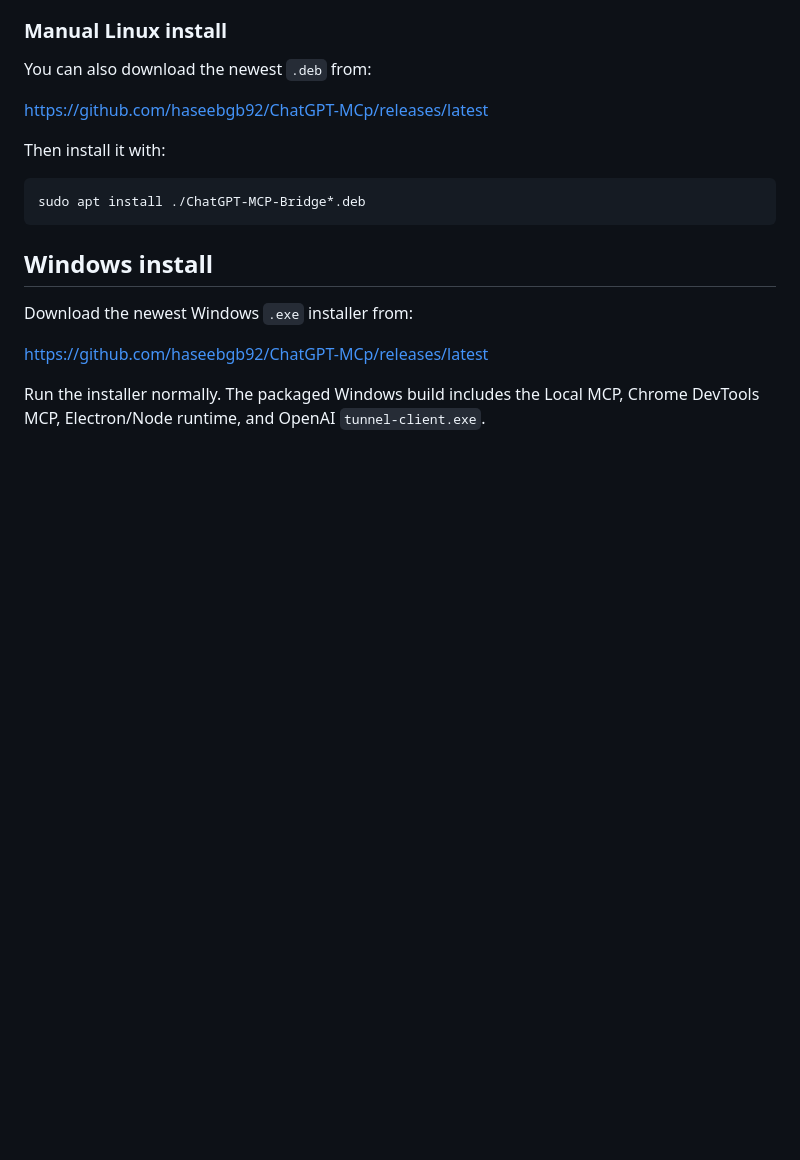
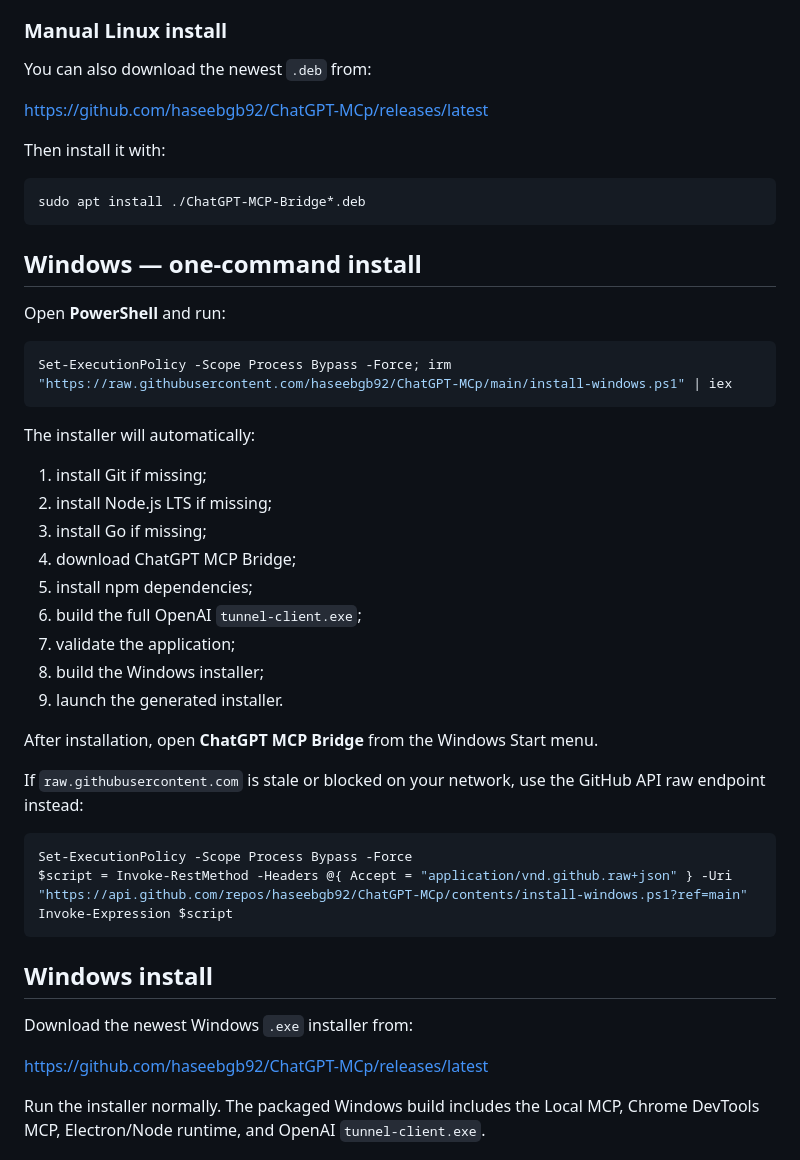
Before and after one commit to haseebgb92/ChatGPT-MCp, a Markdown page: README.md, the part around the change. Drawn GitHub-style; blank space fills up the shorter version.

Commit message:
Document one-command Windows installation

````diff
--- a/README.md
+++ b/README.md
@@ -61,6 +61,36 @@ Then install it with:
 
 ```bash
 sudo apt install ./ChatGPT-MCP-Bridge*.deb
+```
+
+## Windows — one-command install
+
+Open **PowerShell** and run:
+
+```powershell
+Set-ExecutionPolicy -Scope Process Bypass -Force; irm "https://raw.githubusercontent.com/haseebgb92/ChatGPT-MCp/main/install-windows.ps1" | iex
+```
+
+The installer will automatically:
+
+1. install Git if missing;
+2. install Node.js LTS if missing;
+3. install Go if missing;
+4. download ChatGPT MCP Bridge;
+5. install npm dependencies;
+6. build the full OpenAI `tunnel-client.exe`;
+7. validate the application;
+8. build the Windows installer;
+9. launch the generated installer.
+
+After installation, open **ChatGPT MCP Bridge** from the Windows Start menu.
+
+If `raw.githubusercontent.com` is stale or blocked on your network, use the GitHub API raw endpoint instead:
+
+```powershell
+Set-ExecutionPolicy -Scope Process Bypass -Force
+$script = Invoke-RestMethod -Headers @{ Accept = "application/vnd.github.raw+json" } -Uri "https://api.github.com/repos/haseebgb92/ChatGPT-MCp/contents/install-windows.ps1?ref=main"
+Invoke-Expression $script
 ```
 
 ## Windows install
````
